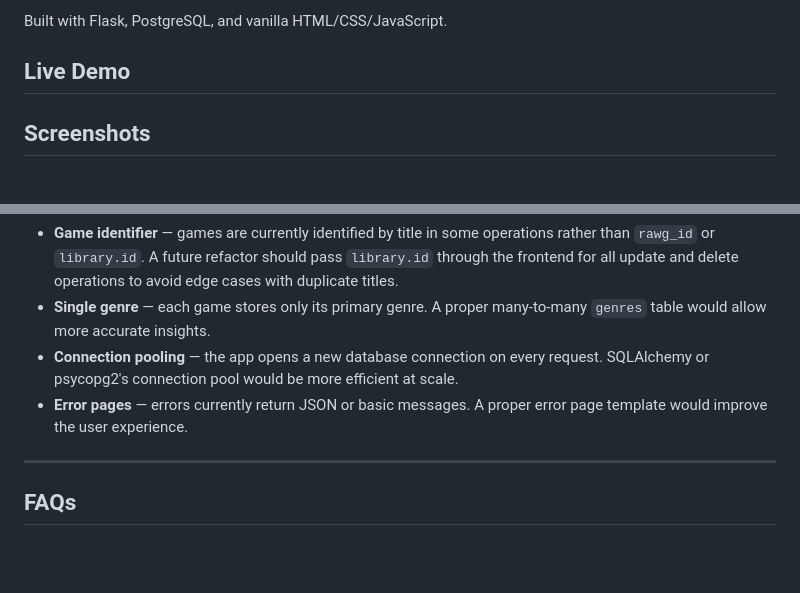
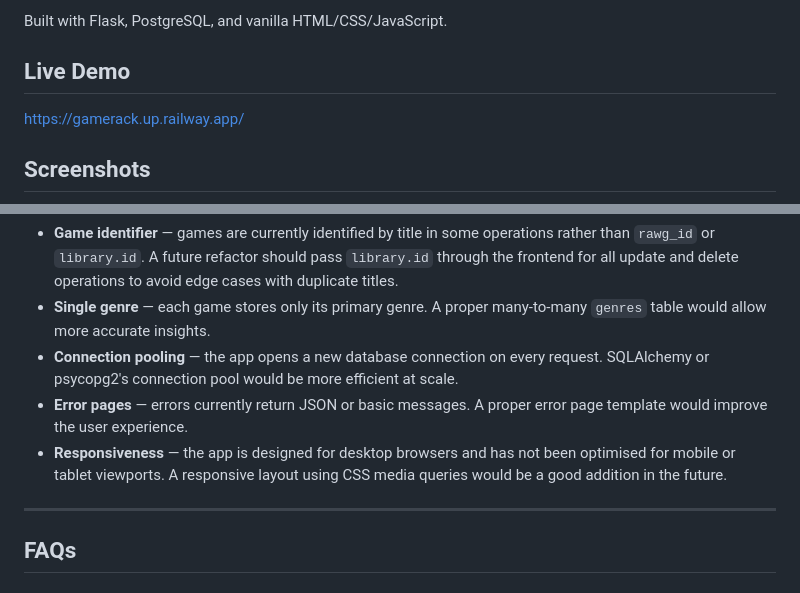
Before and after one commit to IcedPeppermintTea/GameRack, a Markdown page: README.md, 2 parts joined by grey strips. GitHub-like rendering; blank space fills up the shorter version.

Commit message:
added responsive limitation + live demo link

```diff
--- a/README.md
+++ b/README.md
@@ -5,6 +5,8 @@ Personal Game Library Tracker — a full stack web app that lets you search for
 Built with Flask, PostgreSQL, and vanilla HTML/CSS/JavaScript.
 
 ## Live Demo
+
+https://gamerack.up.railway.app/
 
 ## Screenshots
 
@@ -131,6 +133,9 @@ See schema [here](schema.sql).
 - **Single genre** — each game stores only its primary genre. A proper many-to-many `genres` table would allow more accurate insights.
 - **Connection pooling** — the app opens a new database connection on every request. SQLAlchemy or psycopg2's connection pool would be more efficient at scale.
 - **Error pages** — errors currently return JSON or basic messages. A proper error page template would improve the user experience.
+- **Responsiveness** — the app is designed for desktop browsers and has not been
+  optimised for mobile or tablet viewports. A responsive layout using CSS media
+  queries would be a good addition in the future.
 
 ---
 
```
